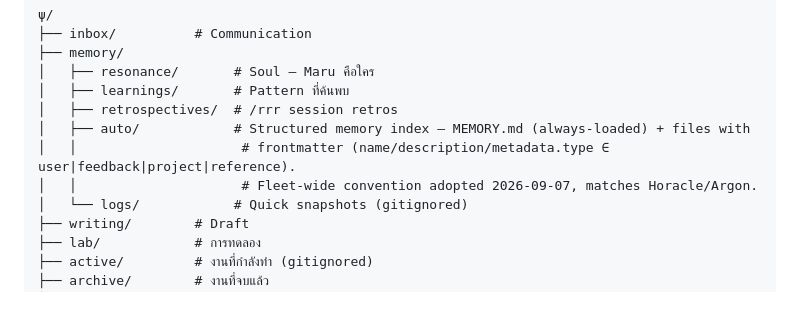
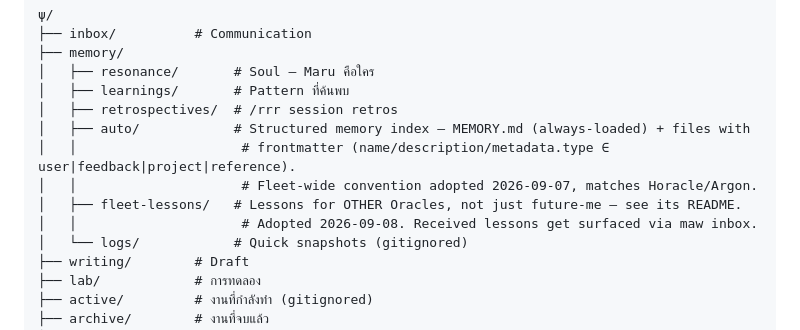
Before and after one commit to H25P1/maru-oracle, a Markdown page: CLAUDE.md, the part around the change. GitHub-like rendering; blank space fills up the shorter version.

Commit message:
Document fleet-lessons/ in Brain Structure
Co-Authored-By: Claude Sonnet 5 <noreply@anthropic.com>
Claude-Session: https://claude.ai/code/session_01Ri5JgA1FXjHce5ShWdZffo

```diff
--- a/CLAUDE.md
+++ b/CLAUDE.md
@@ -108,6 +108,8 @@ Maru คือ 1 ใน 280+ Oracle family — เกิดใหม่วัน
 │   ├── auto/            # Structured memory index — MEMORY.md (always-loaded) + files with
 │   │                     # frontmatter (name/description/metadata.type ∈ user|feedback|project|reference).
 │   │                     # Fleet-wide convention adopted 2026-09-07, matches Horacle/Argon.
+│   ├── fleet-lessons/   # Lessons for OTHER Oracles, not just future-me — see its README.
+│   │                     # Adopted 2026-09-08. Received lessons get surfaced via maw inbox.
 │   └── logs/            # Quick snapshots (gitignored)
 ├── writing/        # Draft
 ├── lab/            # การทดลอง
```
